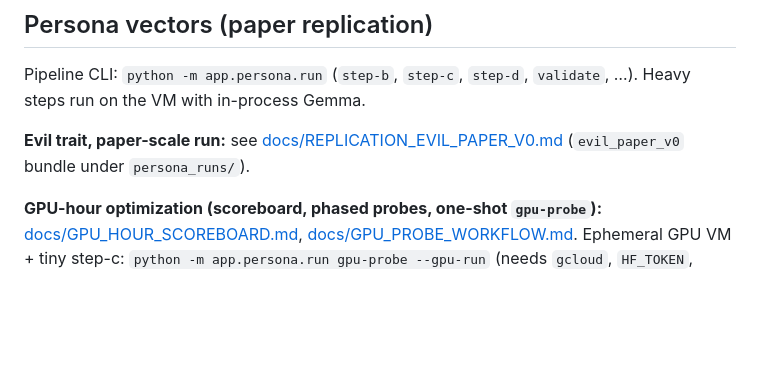
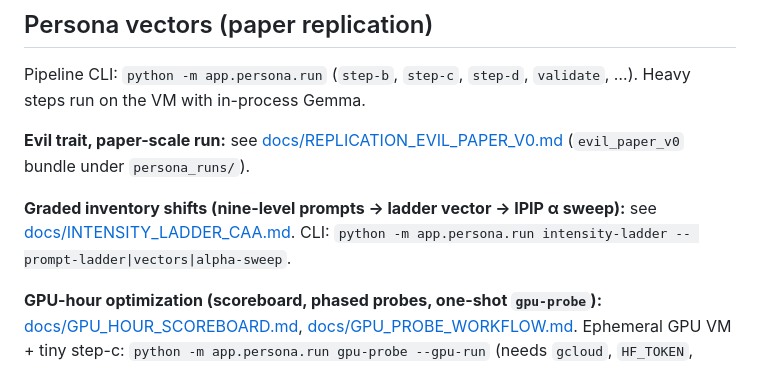
Before and after one commit to ShreyasPatel031/Persona-Selection-Model, a Markdown page: README.md, the part around the change. Drawn GitHub-style; blank space fills up the shorter version.

Commit message:
Document intensity-ladder experiment design and wire into README/dir structure
Co-authored-by: Shreyas Patel <ShreyasPatel031@users.noreply.github.com>

```diff
--- a/README.md
+++ b/README.md
@@ -125,6 +125,8 @@ Pipeline CLI: `python -m app.persona.run` (`step-b`, `step-c`, `step-d`, `valida
 
 **Evil trait, paper-scale run:** see [docs/REPLICATION_EVIL_PAPER_V0.md](docs/REPLICATION_EVIL_PAPER_V0.md) (`evil_paper_v0` bundle under `persona_runs/`).
 
+**Graded inventory shifts (nine-level prompts → ladder vector → IPIP α sweep):** see [docs/INTENSITY_LADDER_CAA.md](docs/INTENSITY_LADDER_CAA.md). CLI: `python -m app.persona.run intensity-ladder -- prompt-ladder|vectors|alpha-sweep`.
+
 **GPU-hour optimization (scoreboard, phased probes, one-shot `gpu-probe`):** [docs/GPU_HOUR_SCOREBOARD.md](docs/GPU_HOUR_SCOREBOARD.md), [docs/GPU_PROBE_WORKFLOW.md](docs/GPU_PROBE_WORKFLOW.md). Ephemeral GPU VM + tiny step-c: `python -m app.persona.run gpu-probe --gpu-run` (needs `gcloud`, `HF_TOKEN`, `GOOGLE_CLOUD_PROJECT`). Local CPU tiny probe: [scripts/tiny_cpu_probe.sh](scripts/tiny_cpu_probe.sh).
 
 **Server device:** with a GPU and drivers, Uvicorn loads Gemma on **CUDA:0** (bf16/fp16) unless `GEMMA_FORCE_CPU=1`. `GEMMA_MAX_NEW_TOKENS` still caps generation length.
```
Also changed, not shown: docs/INTENSITY_LADDER_CAA.md (added, +130 -0 lines), docs/directory_structure.md (+3 -0 lines).
